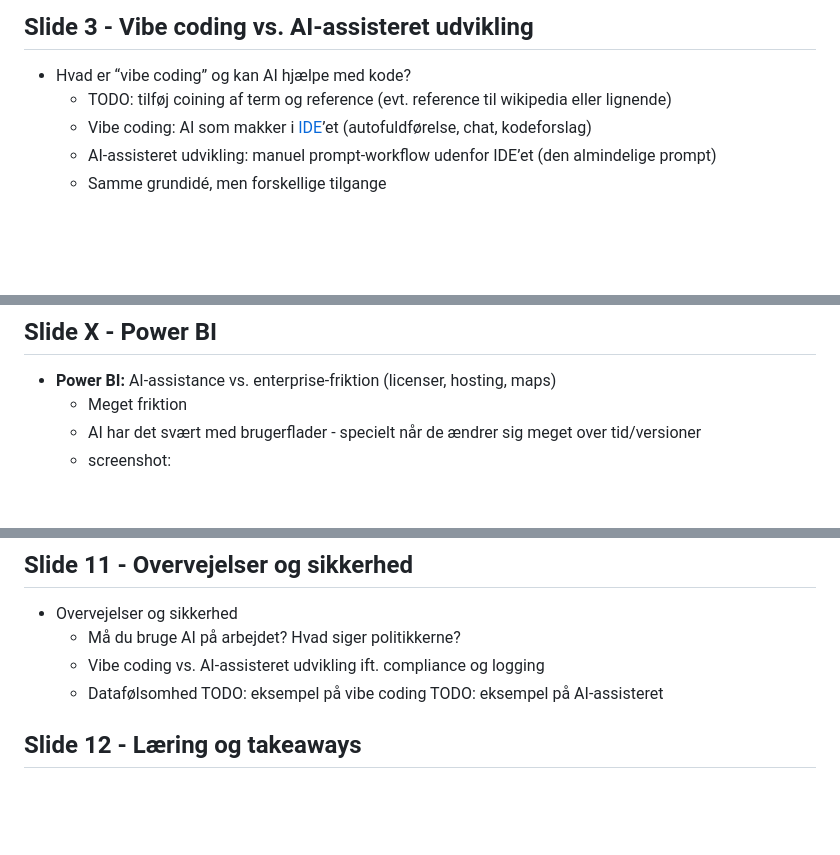
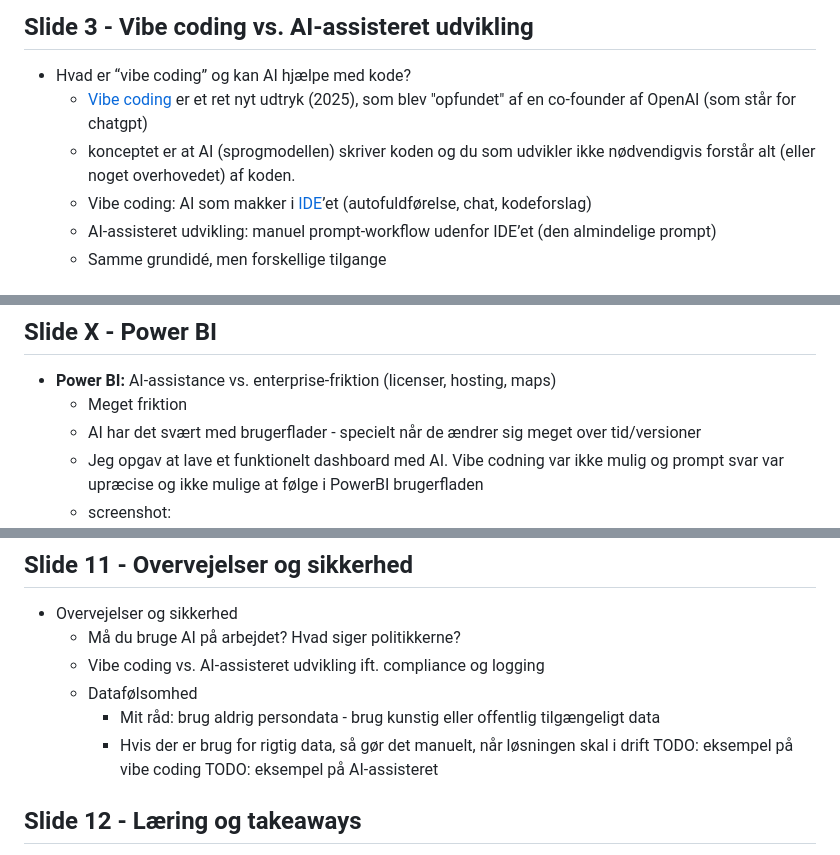
Before and after one commit to steenhulthin/vibe-coding-kortdage-2025, a Markdown page: praesentation.md, 3 parts joined by grey strips. GitHub-like rendering; blank space fills up the shorter version.

```diff
--- a/praesentation.md
+++ b/praesentation.md
@@ -17,7 +17,8 @@
 
 ## Slide 3 - Vibe coding vs. AI-assisteret udvikling
 - Hvad er “vibe coding” og kan AI hjælpe med kode?
-    - TODO: tilføj coining af term og reference (evt. reference til wikipedia eller lignende)
+    - [Vibe coding](https://en.wikipedia.org/wiki/Vibe_coding) er et ret nyt udtryk (2025), som blev "opfundet" af en co-founder af OpenAI (som står for chatgpt)
+    - konceptet er at AI (sprogmodellen) skriver koden og du som udvikler ikke nødvendigvis forstår alt (eller noget overhovedet) af koden.
     - Vibe coding: AI som makker i [IDE](https://en.wikipedia.org/wiki/Integrated_development_environment)’et (autofuldførelse, chat, kodeforslag)
     - AI-assisteret udvikling: manuel prompt-workflow udenfor IDE’et (den almindelige prompt)
     - Samme grundidé, men forskellige tilgange
@@ -88,6 +88,7 @@ TODO: indsæt film/GIS af prompt og ændringer i IDE
 - **Power BI:** AI-assistance vs. enterprise-friktion (licenser, hosting, maps)
     - Meget friktion
     - AI har det svært med brugerflader - specielt når de ændrer sig meget over tid/versioner
+    - Jeg opgav at lave et funktionelt dashboard med AI. Vibe codning var ikke mulig og prompt svar var upræcise og ikke mulige at følge i PowerBI brugerfladen
     - screenshot: ![PowerBI demo](assests_praesentation/powerbi_demo.png)
 
 ## Slide X - Vurdering af de forskellige teknologier
@@ -115,6 +116,8 @@ TODO: indsæt film/GIS af prompt og ændringer i IDE
     - Må du bruge AI på arbejdet? Hvad siger politikkerne?
     - Vibe coding vs. AI-assisteret udvikling ift. compliance og logging
     - Datafølsomhed
+        * Mit råd: brug aldrig persondata - brug kunstig eller offentlig tilgængeligt data
+        * Hvis der er brug for rigtig data, så gør det manuelt, når løsningen skal i drift
     TODO: eksempel på vibe coding
     TODO: eksempel på AI-assisteret
 
```
Also changed, not shown: other parts of praesentation.md (+8 -6 lines), assests_praesentation/AlderApp.gif (added), assests_praesentation/beregn_hundealder.gif (added), 2 other files.
